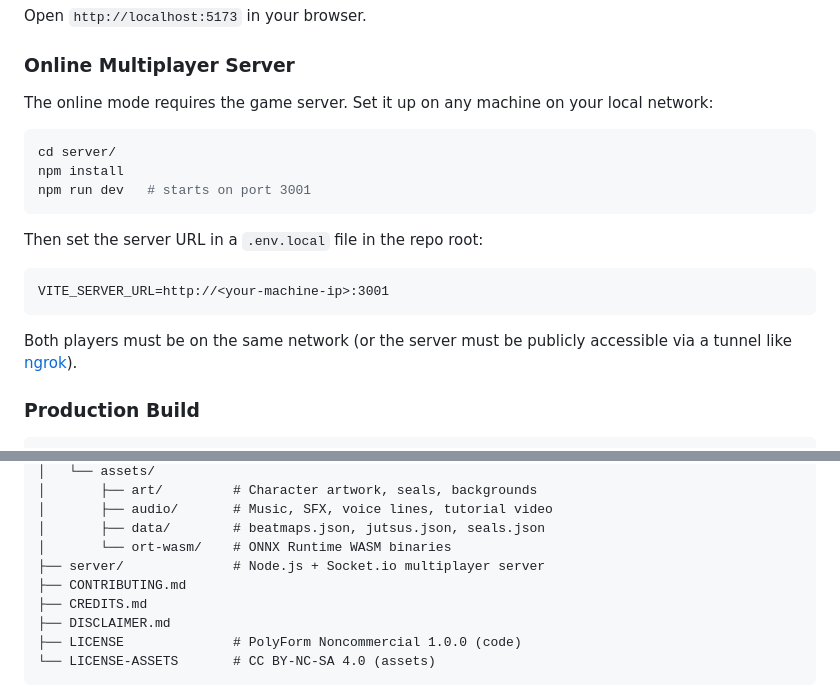
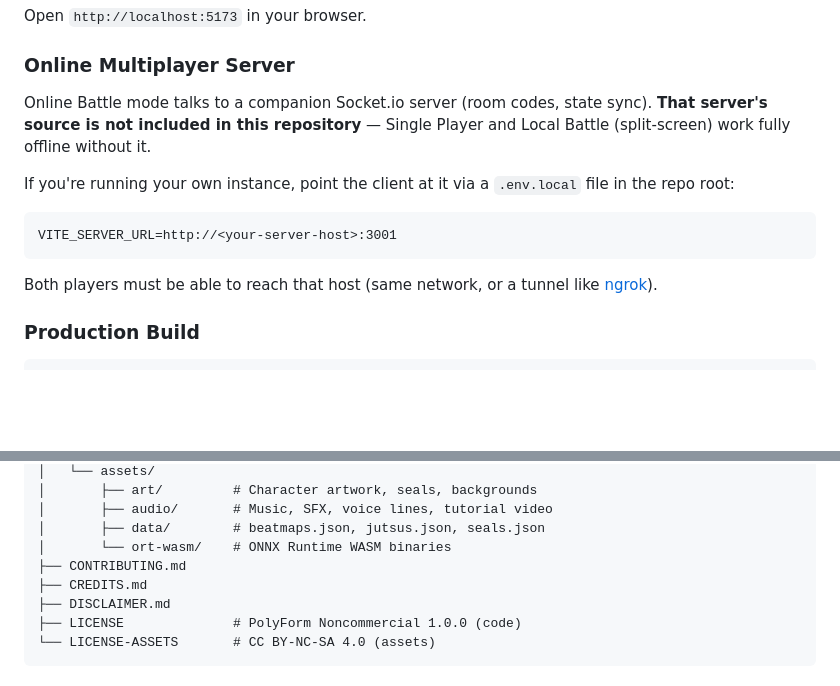
Before and after one commit to bunkerapps/Jutsu-Hero, a Markdown page: README.md, 2 parts joined by grey strips. Drawn GitHub-style; blank space fills up the shorter version.

Commit message:
docs: fix README to not reference server/ as part of this repo
The multiplayer WebSocket server's source lives in a separate,
unpublished project — it was never actually part of this repository
(git ls-files confirms no server/ path is tracked here). The README's
"Getting Started" and "Project Structure" sections described it as if
contributors could `cd server/` after cloning, which doesn't work.

Now the docs are explicit that Online Battle needs an external server
instance, while Single Player and Local Battle work offline out of the
box with just this repo.

Co-Authored-By: Claude Sonnet 5 <noreply@anthropic.com>
Claude-Session: https://claude.ai/code/session_01LJGDwfxKH59gGjMjexoX34

````diff
--- a/README.md
+++ b/README.md
@@ -85,23 +85,19 @@ Open `http://localhost:5173` in your browser.
 
 ### Online Multiplayer Server
 
-The online mode requires the game server. Set it up on any machine on your
-local network:
+Online Battle mode talks to a companion Socket.io server (room codes, state
+sync). **That server's source is not included in this repository** — Single
+Player and Local Battle (split-screen) work fully offline without it.
 
-```bash
-cd server/
-npm install
-npm run dev   # starts on port 3001
+If you're running your own instance, point the client at it via a
+`.env.local` file in the repo root:
+
+```
+VITE_SERVER_URL=http://<your-server-host>:3001
 ```
 
-Then set the server URL in a `.env.local` file in the repo root:
-
-```
-VITE_SERVER_URL=http://<your-machine-ip>:3001
-```
-
-Both players must be on the same network (or the server must be publicly
-accessible via a tunnel like [ngrok](https://ngrok.com)).
+Both players must be able to reach that host (same network, or a tunnel like
+[ngrok](https://ngrok.com)).
 
 ### Production Build
 
@@ -140,7 +136,6 @@ Jutsu-Hero/
 │       ├── audio/       # Music, SFX, voice lines, tutorial video
 │       ├── data/        # beatmaps.json, jutsus.json, seals.json
 │       └── ort-wasm/    # ONNX Runtime WASM binaries
-├── server/              # Node.js + Socket.io multiplayer server
 ├── CONTRIBUTING.md
 ├── CREDITS.md
 ├── DISCLAIMER.md
````
